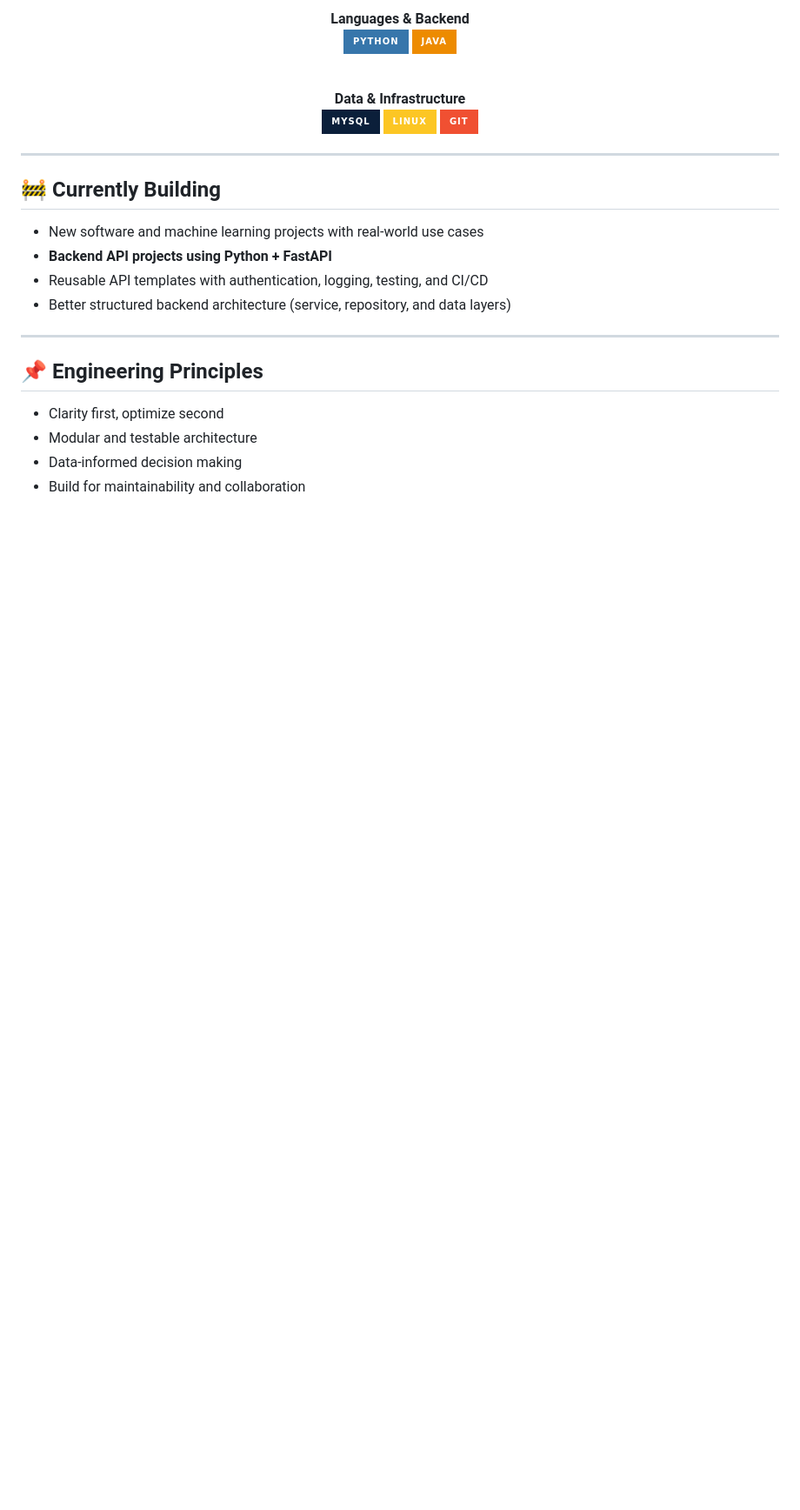
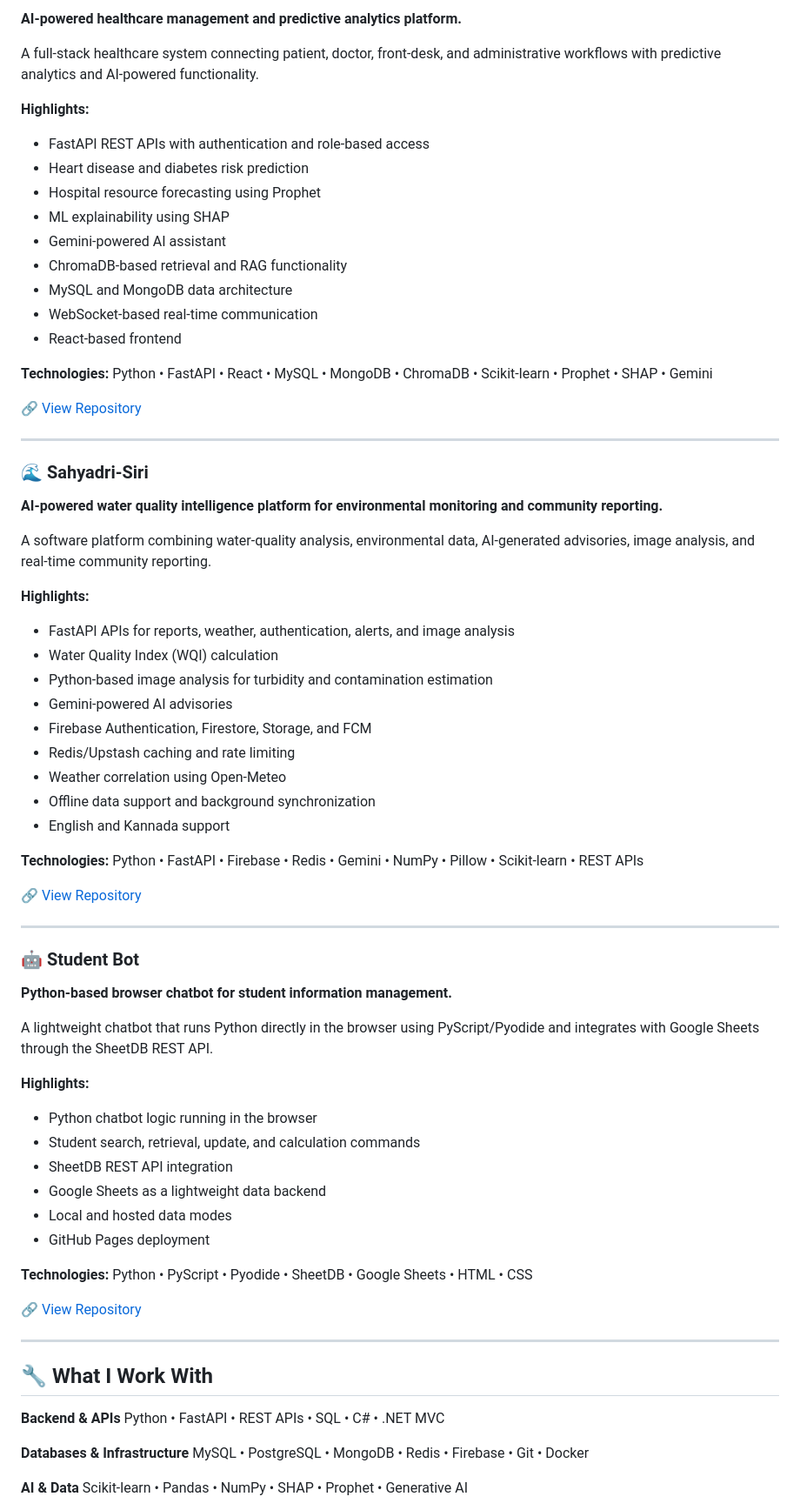
Before and after one commit to Kubendra2004/Kubendra2004, a Markdown page: README.md, the part around one of its changes. Shown at 87% size. GitHub-like rendering; badges without logos; blank space fills up the shorter version.

Commit message:
Revise README with new focus and project highlights
Updated personal branding and project descriptions in README.

```diff
--- a/README.md
+++ b/README.md
@@ -37,31 +38,79 @@ My focus is on **clean architecture**, **readable code**, and **real-world impac
 
-**Languages & Backend**
-<img src="https://img.shields.io/badge/Python-3776AB?style=for-the-badge&logo=python&logoColor=white" />
-<img src="https://img.shields.io/badge/Java-ED8B00?style=for-the-badge&logo=openjdk&logoColor=white" />
+**AI-powered healthcare management and predictive analytics platform.**
 
-<br/>
+A full-stack healthcare system connecting patient, doctor, front-desk, and administrative workflows with predictive analytics and AI-powered functionality.
 
-**Data & Infrastructure**
-<img src="https://img.shields.io/badge/MySQL-0B1F3A?style=for-the-badge&logo=mysql&logoColor=white" />
-<img src="https://img.shields.io/badge/Linux-FCC624?style=for-the-badge&logo=linux&logoColor=111111" />
-<img src="https://img.shields.io/badge/Git-F05032?style=for-the-badge&logo=git&logoColor=white" />
+**Highlights:**
 
-</div>
+* FastAPI REST APIs with authentication and role-based access
+* Heart disease and diabetes risk prediction
+* Hospital resource forecasting using Prophet
+* ML explainability using SHAP
+* Gemini-powered AI assistant
+* ChromaDB-based retrieval and RAG functionality
+* MySQL and MongoDB data architecture
+* WebSocket-based real-time communication
+* React-based frontend
+
+**Technologies:** Python • FastAPI • React • MySQL • MongoDB • ChromaDB • Scikit-learn • Prophet • SHAP • Gemini
+
+🔗 [View Repository](https://github.com/Kubendra2004/HealthForesight)
 
 ---
 
-## 🚧 Currently Building
+### 🌊 Sahyadri-Siri
 
-- New software and machine learning projects with real-world use cases
-- **Backend API projects using Python + FastAPI**
-- Reusable API templates with authentication, logging, testing, and CI/CD
-- Better structured backend architecture (service, repository, and data layers)
+**AI-powered water quality intelligence platform for environmental monitoring and community reporting.**
+
+A software platform combining water-quality analysis, environmental data, AI-generated advisories, image analysis, and real-time community reporting.
+
+**Highlights:**
+
+* FastAPI APIs for reports, weather, authentication, alerts, and image analysis
+* Water Quality Index (WQI) calculation
+* Python-based image analysis for turbidity and contamination estimation
+* Gemini-powered AI advisories
+* Firebase Authentication, Firestore, Storage, and FCM
+* Redis/Upstash caching and rate limiting
+* Weather correlation using Open-Meteo
+* Offline data support and background synchronization
+* English and Kannada support
+
+**Technologies:** Python • FastAPI • Firebase • Redis • Gemini • NumPy • Pillow • Scikit-learn • REST APIs
+
+🔗 [View Repository](https://github.com/Kubendra2004/Sahyadri-Siri)
 
 ---
 
-## 📌 Engineering Principles
+### 🤖 Student Bot
 
-- Clarity first, optimize second
-- Modular and testable architecture
-- Data-informed decision making
-- Build for maintainability and collaboration
+**Python-based browser chatbot for student information management.**
+
+A lightweight chatbot that runs Python directly in the browser using PyScript/Pyodide and integrates with Google Sheets through the SheetDB REST API.
+
+**Highlights:**
+
+* Python chatbot logic running in the browser
+* Student search, retrieval, update, and calculation commands
+* SheetDB REST API integration
+* Google Sheets as a lightweight data backend
+* Local and hosted data modes
+* GitHub Pages deployment
+
+**Technologies:** Python • PyScript • Pyodide • SheetDB • Google Sheets • HTML • CSS
+
+🔗 [View Repository](https://github.com/Kubendra2004/Student-Chatbot)
+
+---
+
+## 🔧 What I Work With
+
+**Backend & APIs**
+Python • FastAPI • REST APIs • SQL • C# • .NET MVC
+
+**Databases & Infrastructure**
+MySQL • PostgreSQL • MongoDB • Redis • Firebase • Git • Docker
+
+**AI & Data**
+Scikit-learn • Pandas • NumPy • SHAP • Prophet • Generative AI
+
```
Also changed, not shown: other parts of README.md (+35 -18 lines).
